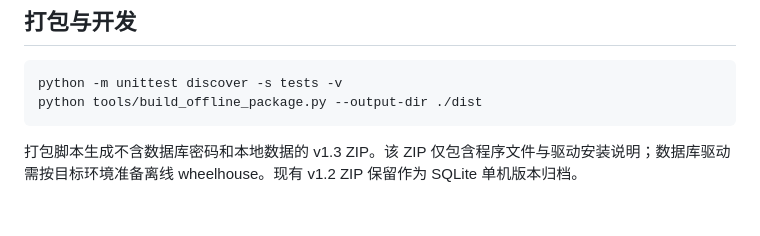
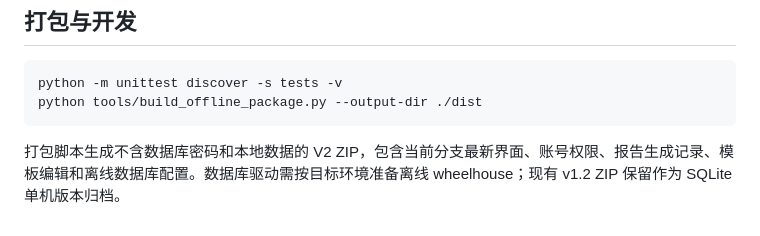
Before and after one commit to fluencypear/aero-DB, a Markdown page: README.md, the part around the change. GitHub-like rendering.

Commit message:
Document V2 package contents

````diff
--- a/README.md
+++ b/README.md
@@ -80,4 +80,4 @@ python -m unittest discover -s tests -v
 python tools/build_offline_package.py --output-dir ./dist
 ```
 
-打包脚本生成不含数据库密码和本地数据的 v1.3 ZIP。该 ZIP 仅包含程序文件与驱动安装说明；数据库驱动需按目标环境准备离线 wheelhouse。现有 v1.2 ZIP 保留作为 SQLite 单机版本归档。
+打包脚本生成不含数据库密码和本地数据的 V2 ZIP，包含当前分支最新界面、账号权限、报告生成记录、模板编辑和离线数据库配置。数据库驱动需按目标环境准备离线 wheelhouse；现有 v1.2 ZIP 保留作为 SQLite 单机版本归档。
````
